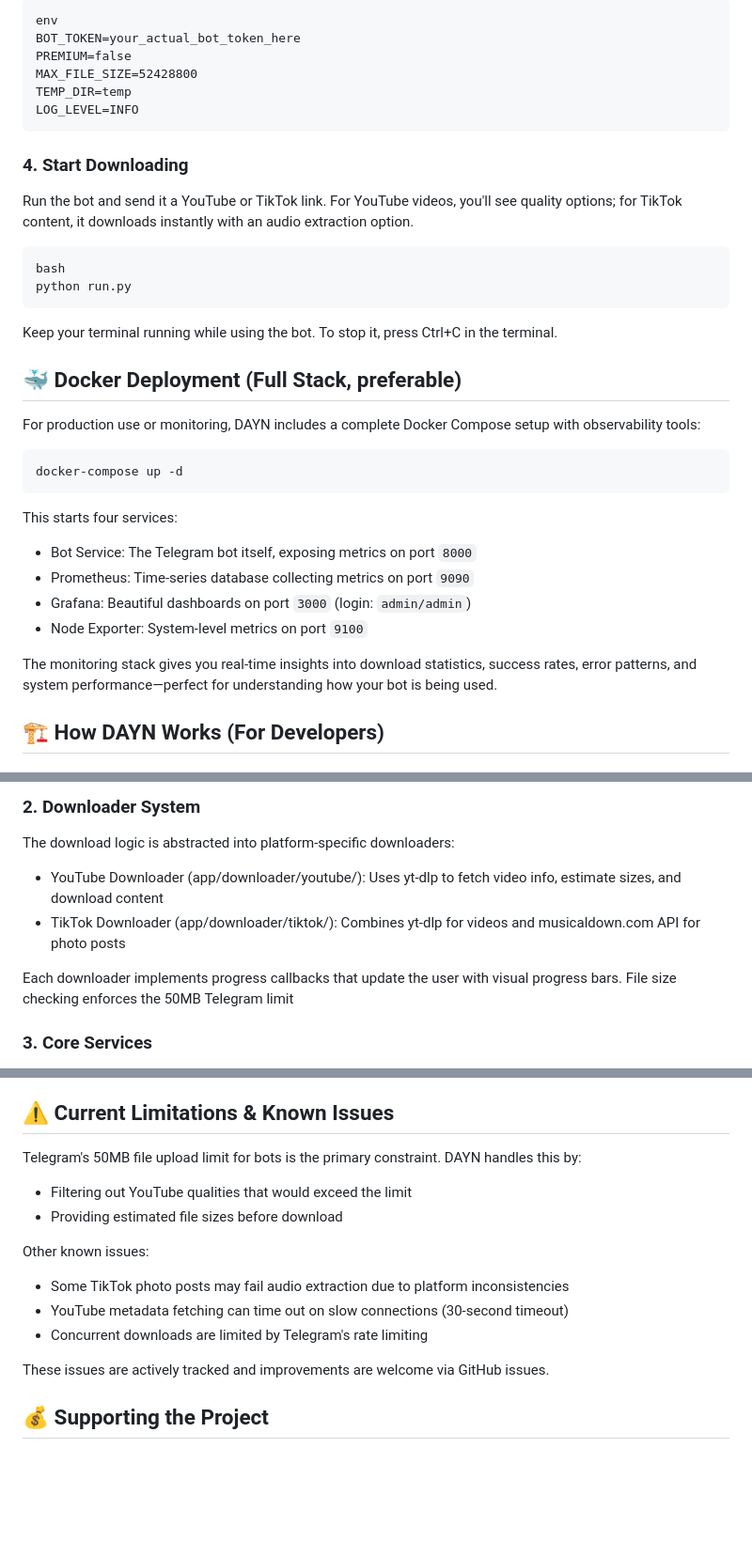
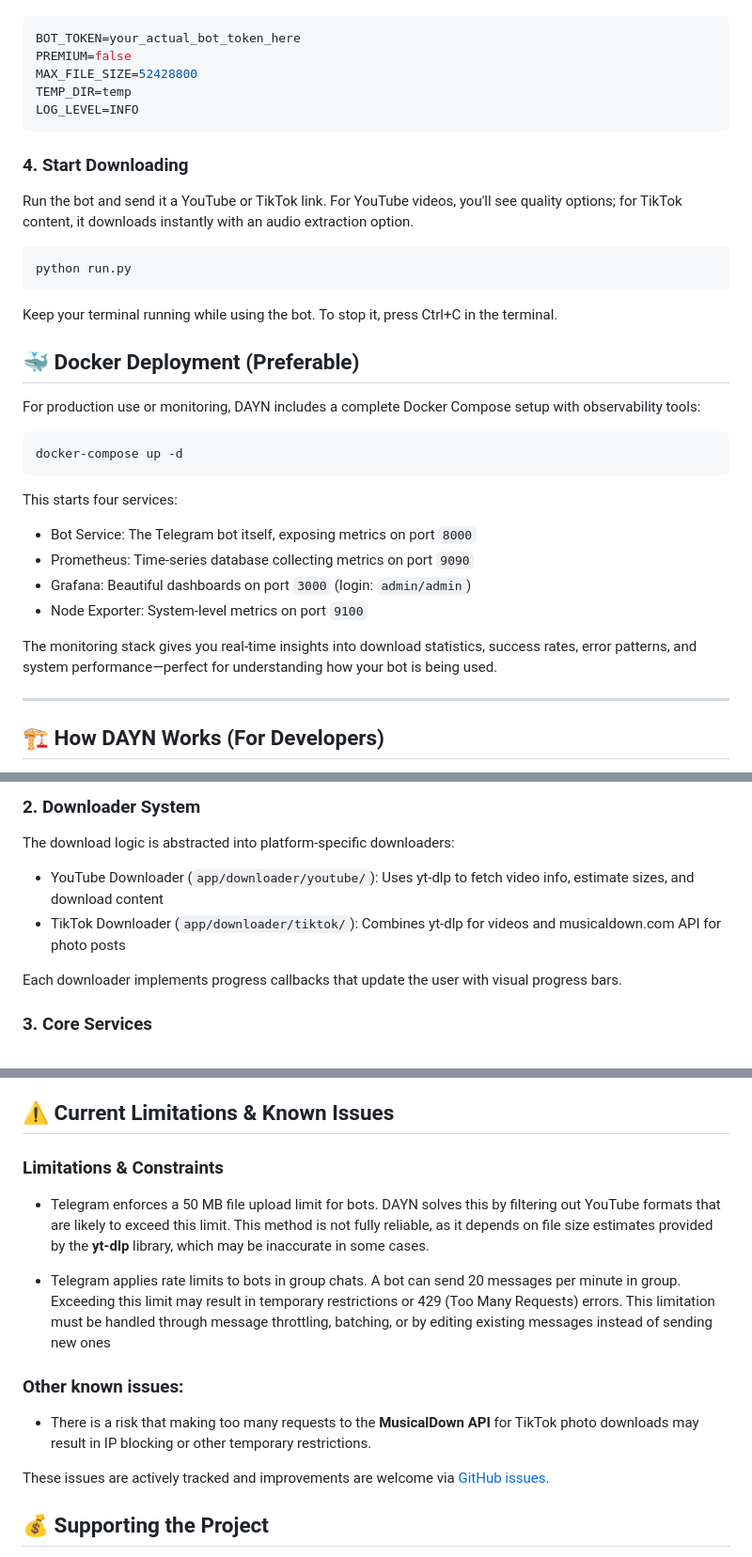
Before and after one commit to DenysHerasymchuk/DAYN, a Markdown page: README.md, 3 parts joined by grey strips. Shown at 94% size. Drawn GitHub-style; blank space fills up the shorter version.

````diff
--- a/README.md
+++ b/README.md
@@ -61,6 +58,5 @@ Create your bot through @BotFather on Telegram, then copy the token you receive.
 
-```
-env
+```env
 BOT_TOKEN=your_actual_bot_token_here
 PREMIUM=false
 MAX_FILE_SIZE=52428800
@@ -71,14 +67,13 @@ LOG_LEVEL=INFO
 ### 4. Start Downloading
 Run the bot and send it a YouTube or TikTok link. For YouTube videos, you'll see quality options; for TikTok content, it downloads instantly with an audio extraction option.
 
-```
-bash
+```bash
 python run.py
 ```
 
 Keep your terminal running while using the bot. To stop it, press Ctrl+C in the terminal.
 
-## 🐳 Docker Deployment (Full Stack, preferable)
+## 🐳 Docker Deployment (Preferable)
 
 For production use or monitoring, DAYN includes a complete Docker Compose setup with observability tools:
 
@@ -94,6 +89,8 @@ This starts four services:
 
 The monitoring stack gives you real-time insights into download statistics, success rates, error patterns, and system performance—perfect for understanding how your bot is being used.
 
+---
+
 ## 🏗️ How DAYN Works (For Developers)
 
 DAYN is built with a modular architecture that separates concerns clearly. The entry point is `app/bot/main.py` which sets up the Aiogram dispatcher, logging, and metrics server. Here's how the flow works:
@@ -108,10 +105,10 @@ When a user sends a URL, validators in `app/bot/utils/validators.py` check if it
 
 ### 2. Downloader System
 The download logic is abstracted into platform-specific downloaders:
-- YouTube Downloader (app/downloader/youtube/): Uses yt-dlp to fetch video info, estimate sizes, and download content
-- TikTok Downloader (app/downloader/tiktok/): Combines yt-dlp for videos and musicaldown.com API for photo posts
+- YouTube Downloader (`app/downloader/youtube/`): Uses yt-dlp to fetch video info, estimate sizes, and download content
+- TikTok Downloader (`app/downloader/tiktok/`): Combines yt-dlp for videos and musicaldown.com API for photo posts
 
-Each downloader implements progress callbacks that update the user with visual progress bars. File size checking enforces the 50MB Telegram limit
+Each downloader implements progress callbacks that update the user with visual progress bars.
 
 ### 3. Core Services
 File Manager (`app/core/file_manager.py`): Handles all file operations including audio extraction (via FFmpeg), cleanup, and temporary storage management
@@ -137,16 +134,18 @@ The included Grafana dashboard (`monitoring/grafana/provisioning/dashboards/dayn
 
 ## ⚠️ Current Limitations & Known Issues
 
-Telegram's 50MB file upload limit for bots is the primary constraint. DAYN handles this by:
-- Filtering out YouTube qualities that would exceed the limit
-- Providing estimated file sizes before download
+### Limitations & Constraints
 
-Other known issues:
-- Some TikTok photo posts may fail audio extraction due to platform inconsistencies
-- YouTube metadata fetching can time out on slow connections (30-second timeout)
-- Concurrent downloads are limited by Telegram's rate limiting
+- Telegram enforces a 50 MB file upload limit for bots.
+DAYN solves this by filtering out YouTube formats that are likely to exceed this limit. This method is not fully reliable, as it depends on file size estimates provided by the **yt-dlp** library, which may be inaccurate in some cases.
 
-These issues are actively tracked and improvements are welcome via GitHub issues.
+- Telegram applies rate limits to bots in group chats. A bot can send 20 messages per minute in group. Exceeding this limit may result in temporary restrictions or 429 (Too Many Requests) errors. This limitation must be handled through message throttling, batching, or by editing existing messages instead of sending new ones
+
+### Other known issues:
+
+- There is a risk that making too many requests to the **MusicalDown API** for TikTok photo downloads may result in IP blocking or other temporary restrictions.
+
+These issues are actively tracked and improvements are welcome via [GitHub issues](https://github.com/DenysHerasymchuk/DAYN/issues).
 
 ## 💰 Supporting the Project
 DAYN is open source and free to use. If it saves you time or you find it valuable, consider supporting its development:
````
Also changed, not shown: other parts of README.md (+6 -9 lines).
